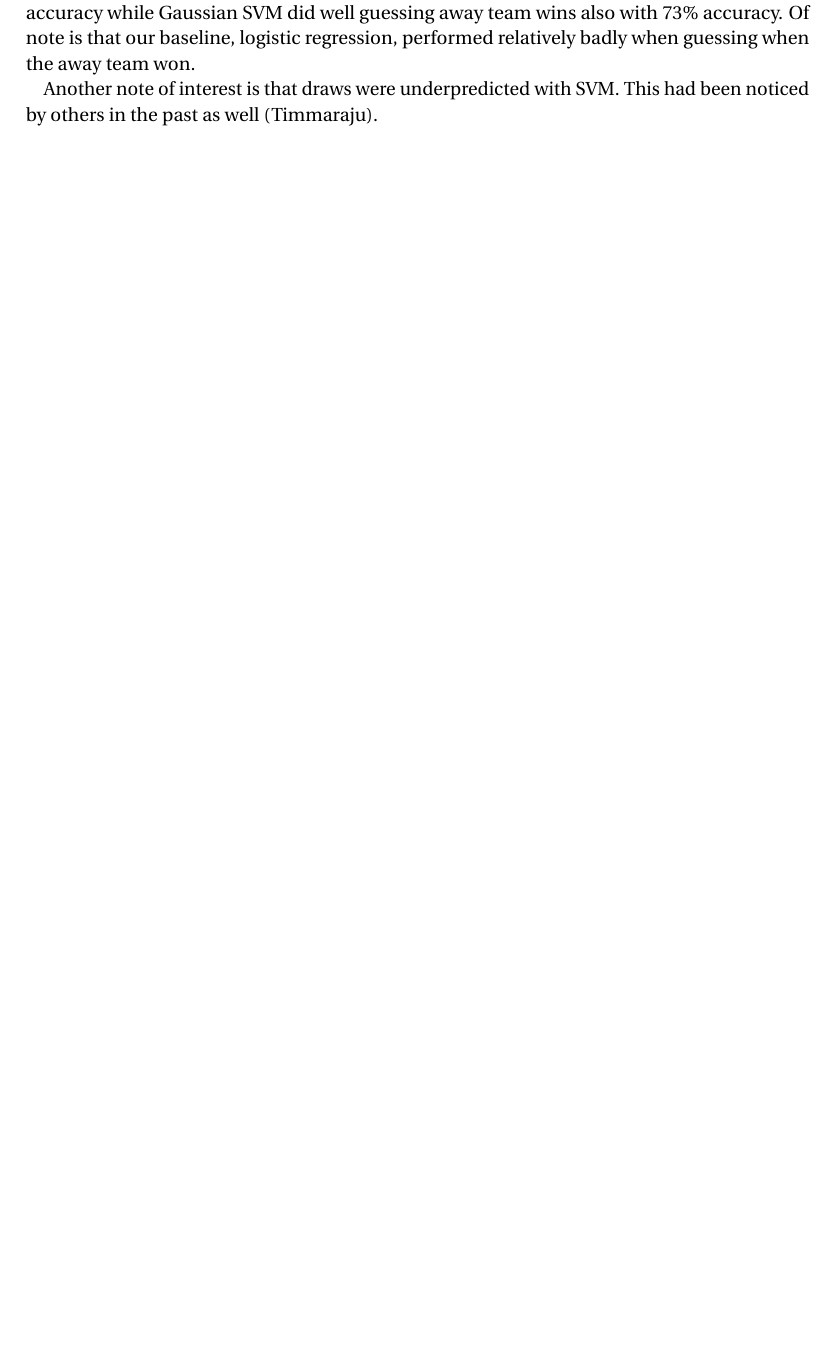
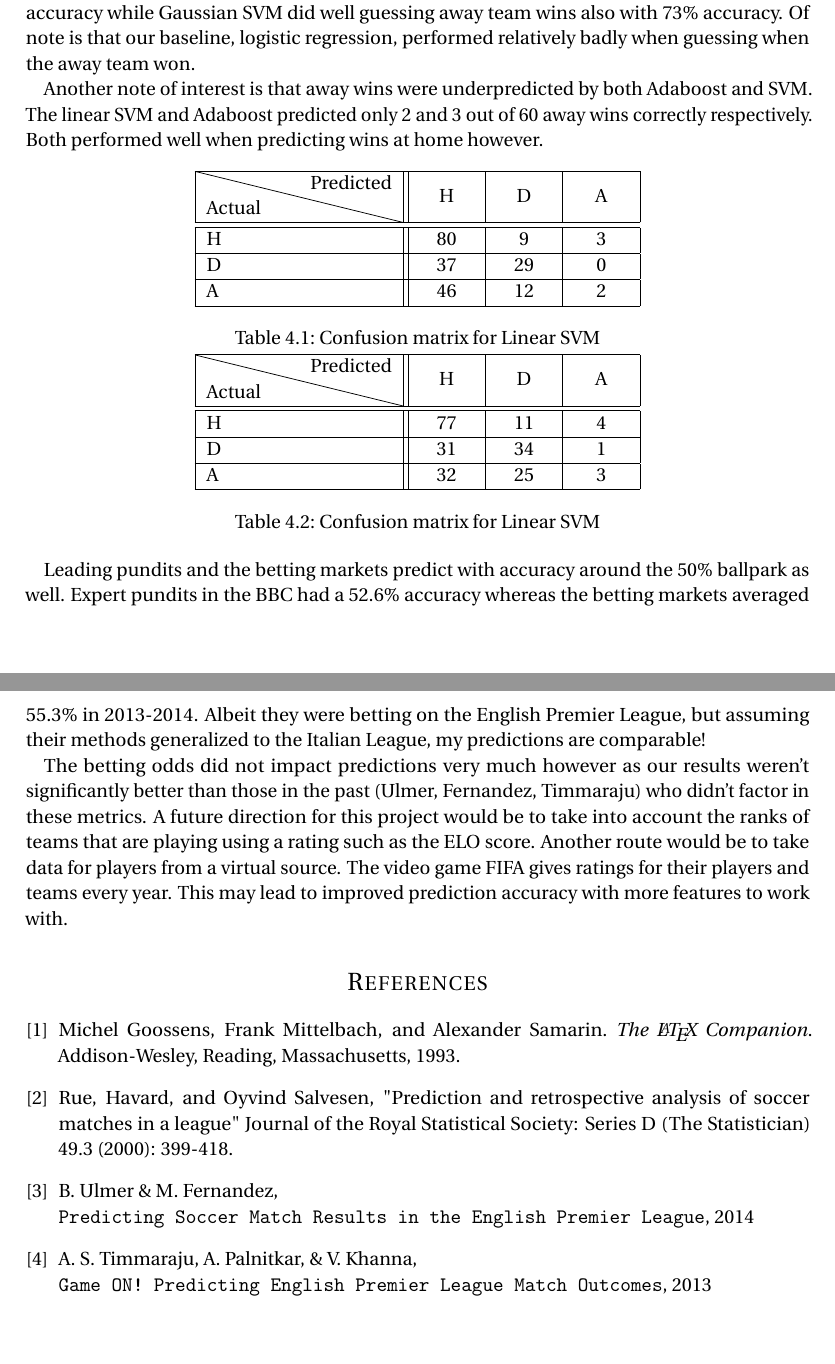
Before and after one commit to pitcany/stat241B, a LaTeX document (report/final_report.tex): part of page 6 of 6 before the commit and two parts of pages 6 and 7 of 7 after it, the two joined at a grey line, cut so that both start at the same text, the shorter picture padded with empty space. Compiled offline with pdfLaTeX.

Commit message:
almost done

```diff
--- a/report/final_report.tex
+++ b/report/final_report.tex
@@ -37,7 +37,7 @@
 \usepackage[pdftex]{graphicx}
 \usepackage{url}
 \usepackage{multirow}
-\usepackage{array}
+\usepackage{array,diagbox}
 
 %%% Custom sectioning
 \usepackage{sectsty}
@@ -245,7 +245,55 @@ I ran all of our classifiers on the test feature set. SVM with a linear kernel p
 
 In the binary classification setting, Adaboost predicted wins at home well with about a $73\%$ accuracy while Gaussian SVM did well guessing away team wins also with $73\%$ accuracy. Of note is that our baseline, logistic regression, performed relatively badly when guessing when the away team won.
 
-Another note of interest is that draws were underpredicted with SVM. This had been noticed by others in the past as well (Timmaraju).
+Another note of interest is that away wins were underpredicted by both Adaboost and SVM. The linear SVM and Adaboost predicted only $2$ and $3$ out of $60$ away wins correctly respectively. Both performed well when predicting wins at home however.
+
+\begin{table}[!h]
+\centering
+\begin{tabular}{|l||*{3}{c|}}\hline
+\backslashbox{Actual}{Predicted}
+&\makebox[3em]{H}&\makebox[3em]{D}&\makebox[3em]{A}\\\hline\hline
+H & 80 & 9 & 3\\\hline
+D & 37 & 29 & 0\\\hline
+A & 46 & 12 & 2\\\hline
+\end{tabular}
+\caption{Confusion matrix for Linear SVM}
+
+\begin{tabular}{|l||*{3}{c|}}\hline
+\backslashbox{Actual}{Predicted}
+&\makebox[3em]{H}&\makebox[3em]{D}&\makebox[3em]{A}\\\hline\hline
+H & 77 & 11 & 4\\\hline
+D & 31 & 34 & 1\\\hline
+A & 32 & 25 & 3\\\hline
+\end{tabular}
+\caption{Confusion matrix for Linear SVM}
+\end{table}
+
+Leading pundits and the betting markets predict with accuracy around the 50\% ballpark as well. Expert pundits in the BBC had a 52.6\% accuracy whereas the betting markets averaged 55.3\% in 2013-2014. Albeit they were betting on the English Premier League, but assuming their methods generalized to the Italian League, my predictions are comparable!
+
+The betting odds did not impact predictions very much however as our results weren't significantly better than those in the past (Ulmer, Fernandez, Timmaraju) who didn't factor in these metrics. A future direction for this project would be to take into account the ranks of teams that are playing using a rating such as the ELO score. Another route would be to take data for players from a virtual source. The video game FIFA gives ratings for their players and teams every year. This may lead to improved prediction accuracy with more features to work with.
+
+
+\begin{thebibliography}{9}
+\bibitem{latexcompanion}
+Michel Goossens, Frank Mittelbach, and Alexander Samarin.
+\textit{The \LaTeX\ Companion}.
+Addison-Wesley, Reading, Massachusetts, 1993.
+
+\bibitem{rue}
+Rue, Havard, and Oyvind Salvesen, "Prediction and retrospective analysis of soccer matches in a league" Journal of the Royal Statistical Society: Series D (The Statistician) 49.3 (2000): 399-418.
+
+\bibitem{gameon2}
+B. Ulmer \& M. Fernandez,
+\\\texttt{Predicting Soccer Match Results in the English Premier League}, 2014
+
+\bibitem{gameon}
+A. S. Timmaraju, A. Palnitkar, \& V. Khanna,
+\\\texttt{Game ON! Predicting English Premier League Match Outcomes}, 2013
+\end{thebibliography}
+
+
+
+
 
 
 %%% End document
```
Also changed, not shown: report/final_report.pdf, 3 other files.
